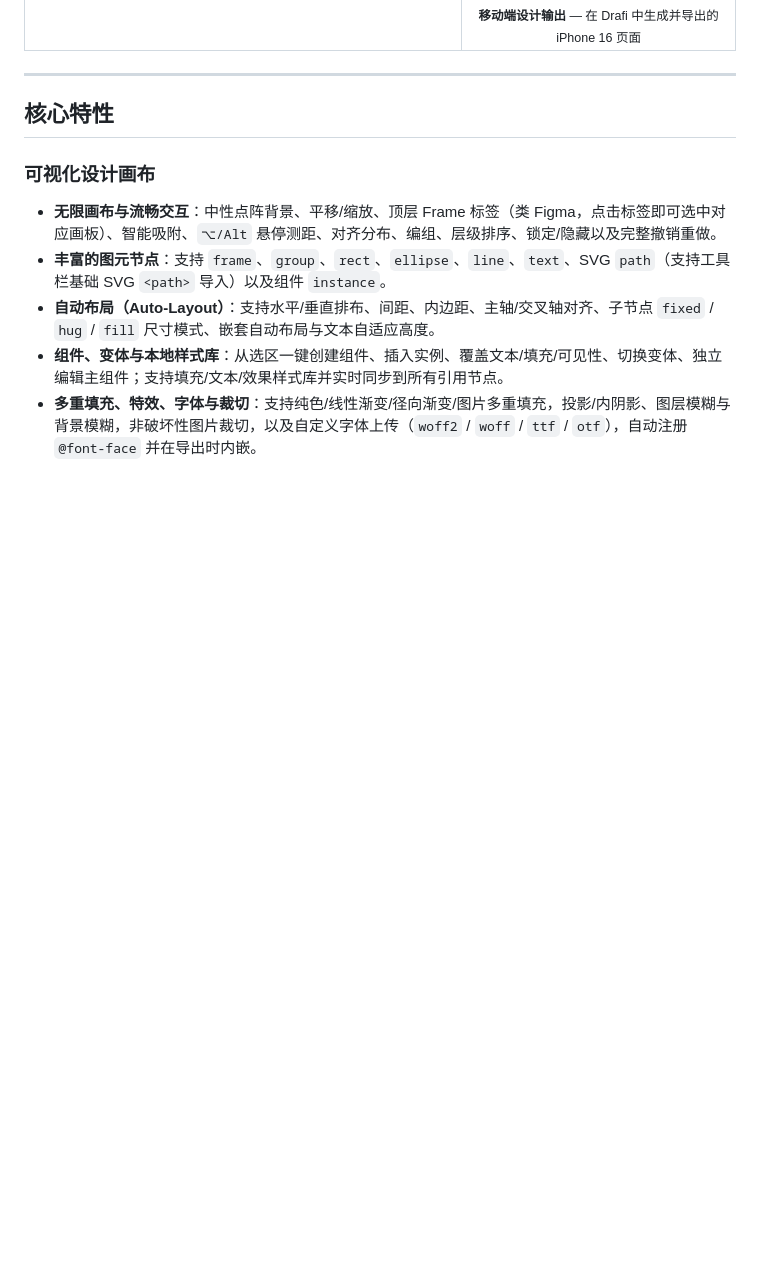
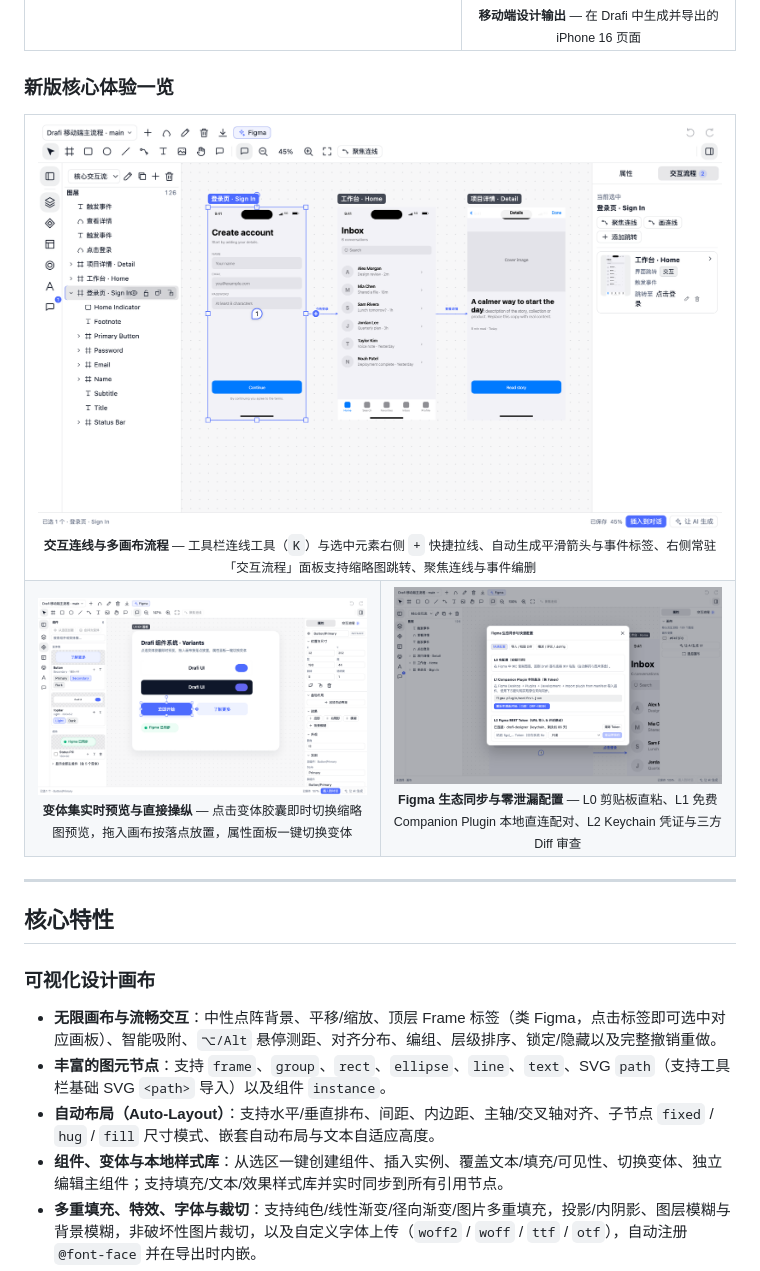
Before and after one commit to aiShuiJiaoDeXioShou/dsh-canvas, a Markdown page: README.zh.md, the part around the change. Drawn GitHub-style; pictures changed too: docs/components-variants-preview.png (added), docs/figma-sync-preview.png (added), docs/interaction-flow-preview.png (added); blank space fills up the shorter version.

```diff
--- a/README.zh.md
+++ b/README.zh.md
@@ -28,6 +28,30 @@
       <img src="docs/mood-jar-preview.png" width="228" alt="在 Drafi 中设计并导出的 iPhone 16 移动端界面" />
       <br />
       <sub><b>移动端设计输出</b> — 在 Drafi 中生成并导出的 iPhone 16 页面</sub>
+    </td>
+  </tr>
+</table>
+
+### 新版核心体验一览
+
+<table align="center">
+  <tr>
+    <td align="center" valign="top" colspan="2">
+      <img src="docs/interaction-flow-preview.png" width="820" alt="交互连线工具、多画布切换与右侧交互流程面板" />
+      <br />
+      <sub><b>交互连线与多画布流程</b> — 工具栏连线工具（<code>K</code>）与选中元素右侧 <code>+</code> 快捷拉线、自动生成平滑箭头与事件标签、右侧常驻「交互流程」面板支持缩略图跳转、聚焦连线与事件编删</sub>
+    </td>
+  </tr>
+  <tr>
+    <td align="center" valign="top" width="50%">
+      <img src="docs/components-variants-preview.png" width="400" alt="变体集实时缩略预览卡片、组件拖拽与属性检查器" />
+      <br />
+      <sub><b>变体集实时预览与直接操纵</b> — 点击变体胶囊即时切换缩略图预览，拖入画布按落点放置，属性面板一键切换变体</sub>
+    </td>
+    <td align="center" valign="top" width="50%">
+      <img src="docs/figma-sync-preview.png" width="400" alt="顶栏独立 Figma 入口与 Figma 生态同步弹窗" />
+      <br />
+      <sub><b>Figma 生态同步与零泄漏配置</b> — L0 剪贴板直粘、L1 免费 Companion Plugin 本地直连配对、L2 Keychain 凭证与三方 Diff 审查</sub>
     </td>
   </tr>
 </table>
```
Also changed, not shown: README.md (+24 -0 lines), 5 other files.
